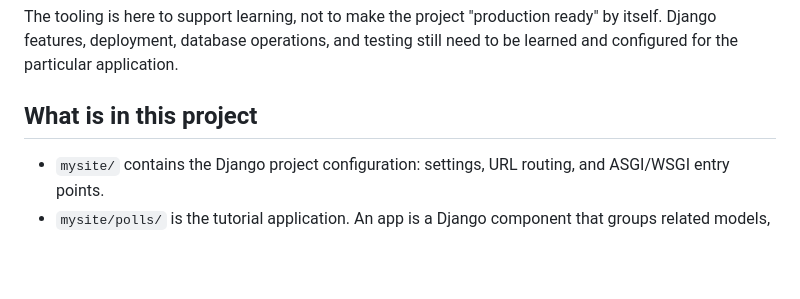
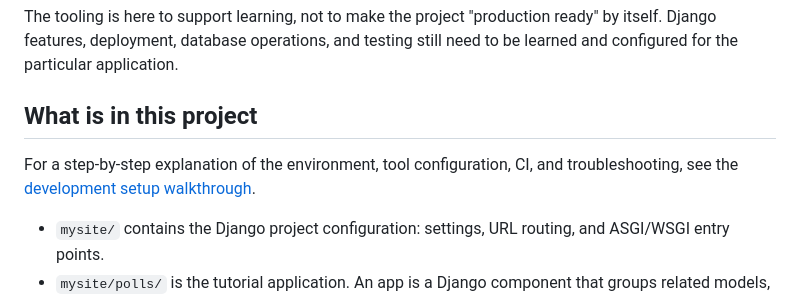
Before and after one commit to hhoow0093/Django-fundamentals-v2, a Markdown page: README.md, the part around the change. Drawn GitHub-style; blank space fills up the shorter version.

```diff
--- a/README.md
+++ b/README.md
@@ -9,6 +9,9 @@ ready" by itself. Django features, deployment, database operations, and testing
 still need to be learned and configured for the particular application.
 
 ## What is in this project
+
+For a step-by-step explanation of the environment, tool configuration, CI,
+and troubleshooting, see the [development setup walkthrough](./docs/development-setup.md).
 
 - `mysite/` contains the Django project configuration: settings, URL routing,
   and ASGI/WSGI entry points.
```
Also changed, not shown: docs/development-setup.md (added, +335 -0 lines).
